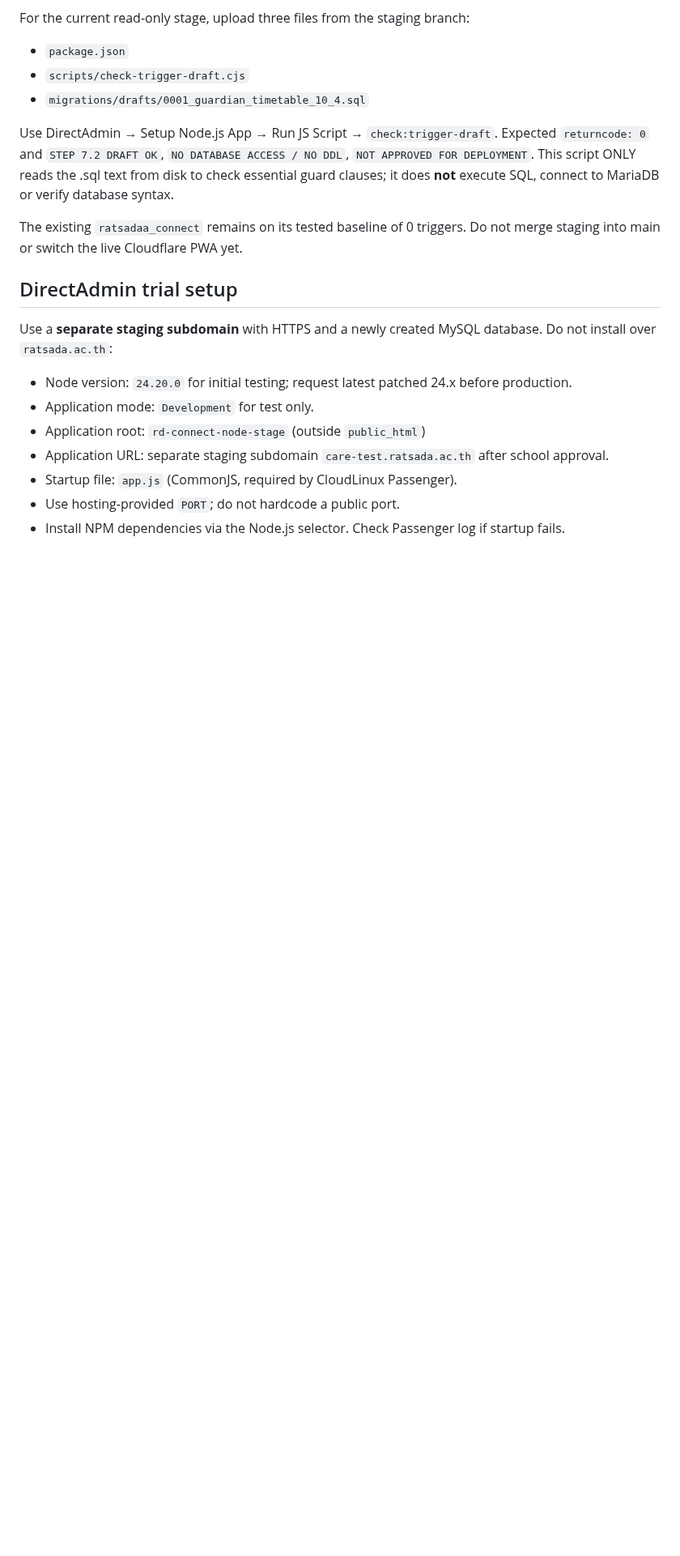
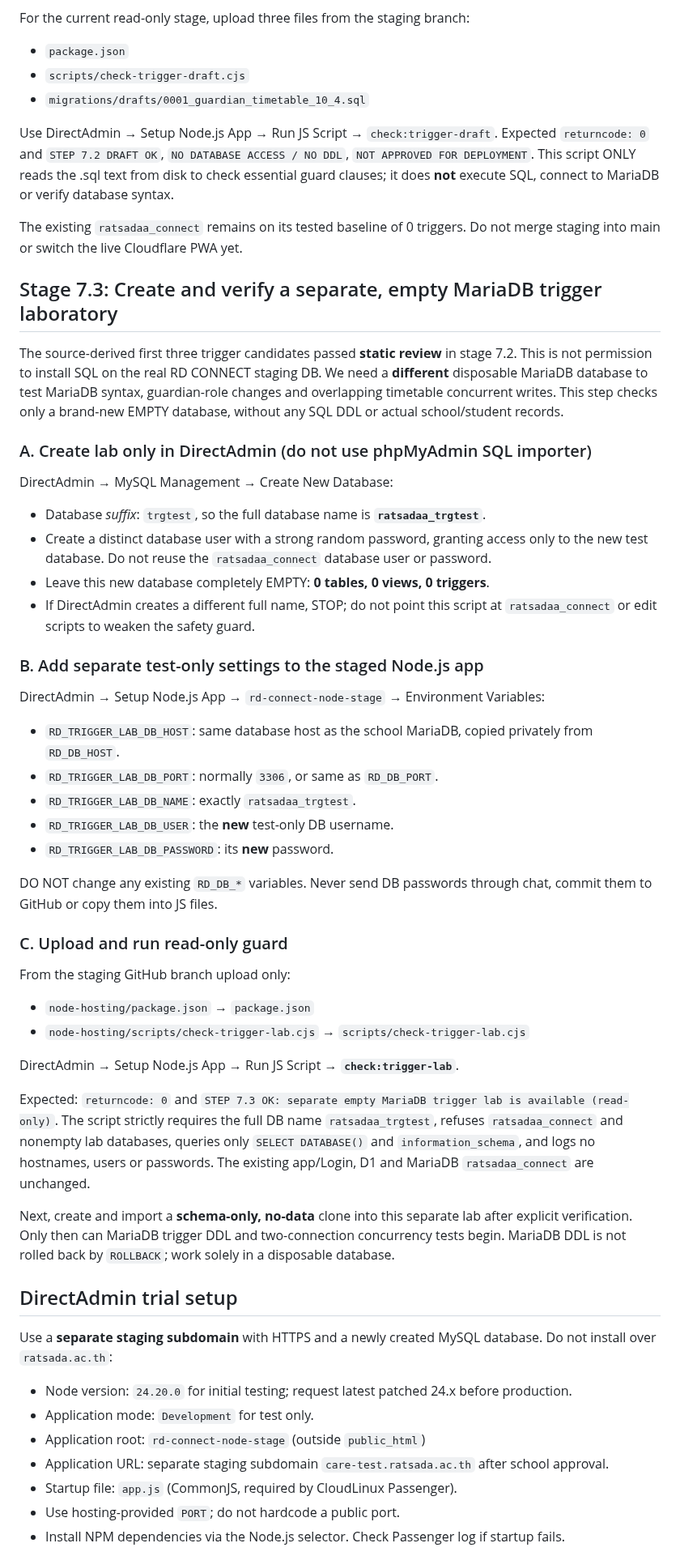
Before and after one commit to yoottana-cyber/rd-care, a Markdown page: node-hosting/README.md, the part around the change. Shown at 81% size. GitHub-like rendering; blank space fills up the shorter version.

Commit message:
docs(stage 7.3): create separate disposable MariaDB lab and run read-only safety check

```diff
--- a/node-hosting/README.md
+++ b/node-hosting/README.md
@@ -611,6 +611,64 @@ The existing `ratsadaa_connect` remains on its tested baseline of
 0 triggers. Do not merge staging into main or switch the live Cloudflare
 PWA yet.
 
+## Stage 7.3: Create and verify a separate, empty MariaDB trigger laboratory
+
+The source-derived first three trigger candidates passed **static review** in
+stage 7.2. This is not permission to install SQL on the real RD CONNECT
+staging DB. We need a **different** disposable MariaDB database to test
+MariaDB syntax, guardian-role changes and overlapping timetable concurrent
+writes. This step checks only a brand-new EMPTY database, without any SQL
+DDL or actual school/student records.
+
+### A. Create lab only in DirectAdmin (do not use phpMyAdmin SQL importer)
+
+DirectAdmin → MySQL Management → Create New Database:
+- Database *suffix*: `trgtest`, so the full database name is
+  **`ratsadaa_trgtest`**.
+- Create a distinct database user with a strong random password, granting
+  access only to the new test database. Do not reuse the
+  `ratsadaa_connect` database user or password.
+- Leave this new database completely EMPTY: **0 tables, 0 views, 0 triggers**.
+- If DirectAdmin creates a different full name, STOP; do not point this
+  script at `ratsadaa_connect` or edit scripts to weaken the safety guard.
+
+### B. Add separate test-only settings to the staged Node.js app
+
+DirectAdmin → Setup Node.js App → `rd-connect-node-stage` →
+Environment Variables:
+- `RD_TRIGGER_LAB_DB_HOST`: same database host as the school MariaDB,
+  copied privately from `RD_DB_HOST`.
+- `RD_TRIGGER_LAB_DB_PORT`: normally `3306`, or same as `RD_DB_PORT`.
+- `RD_TRIGGER_LAB_DB_NAME`: exactly `ratsadaa_trgtest`.
+- `RD_TRIGGER_LAB_DB_USER`: the **new** test-only DB username.
+- `RD_TRIGGER_LAB_DB_PASSWORD`: its **new** password.
+
+DO NOT change any existing `RD_DB_*` variables. Never send DB passwords
+through chat, commit them to GitHub or copy them into JS files.
+
+### C. Upload and run read-only guard
+
+From the staging GitHub branch upload only:
+- `node-hosting/package.json` → `package.json`
+- `node-hosting/scripts/check-trigger-lab.cjs` →
+  `scripts/check-trigger-lab.cjs`
+
+DirectAdmin → Setup Node.js App → Run JS Script →
+**`check:trigger-lab`**.
+
+Expected: `returncode: 0` and
+`STEP 7.3 OK: separate empty MariaDB trigger lab is available (read-only)`.
+The script strictly requires the full DB name `ratsadaa_trgtest`,
+refuses `ratsadaa_connect` and nonempty lab databases, queries
+only `SELECT DATABASE()` and `information_schema`, and logs no
+hostnames, users or passwords. The existing app/Login, D1 and MariaDB
+`ratsadaa_connect` are unchanged.
+
+Next, create and import a **schema-only, no-data** clone into this
+separate lab after explicit verification. Only then can MariaDB trigger
+DDL and two-connection concurrency tests begin. MariaDB DDL is not
+rolled back by `ROLLBACK`; work solely in a disposable database.
+
 ## DirectAdmin trial setup
 
 Use a **separate staging subdomain** with HTTPS and a newly created MySQL database. Do not install over `ratsada.ac.th`:
```
